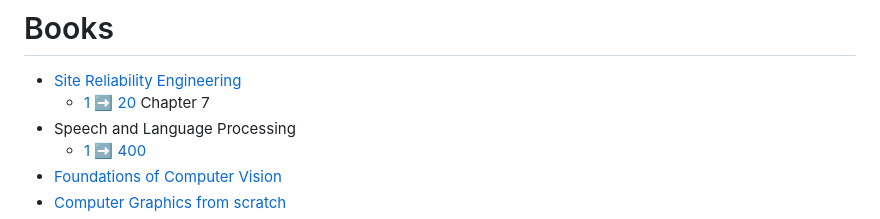
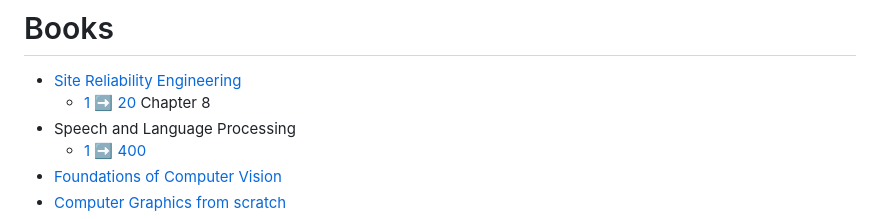
Before and after one commit to my-crazy-lab/knowledge-based, a Markdown page: README.md, the part around the change. Rendered like a GitHub page.

Commit message:
learning: 8 07 25

```diff
--- a/README.md
+++ b/README.md
@@ -1,7 +1,7 @@
 # Books
 
 - [Site Reliability Engineering](https://sre.google/sre-book/table-of-contents/)
-    - [1 :arrow_right: 20](./1.0.0/q0h2zj.md) Chapter 7
+    - [1 :arrow_right: 20](./1.0.0/q0h2zj.md) Chapter 8
 - Speech and Language Processing
     - [1 :arrow_right: 400](./1.0.0/x7r2ri.md)
 - [Foundations of Computer Vision](https://visionbook.mit.edu/)
```
